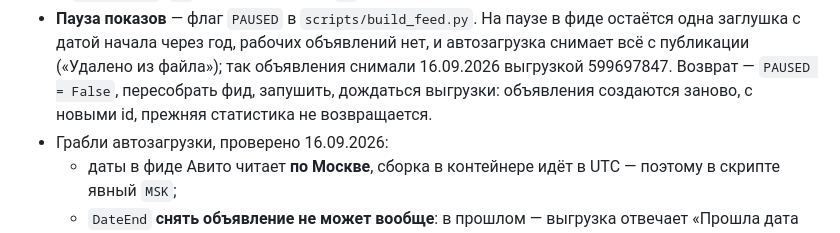
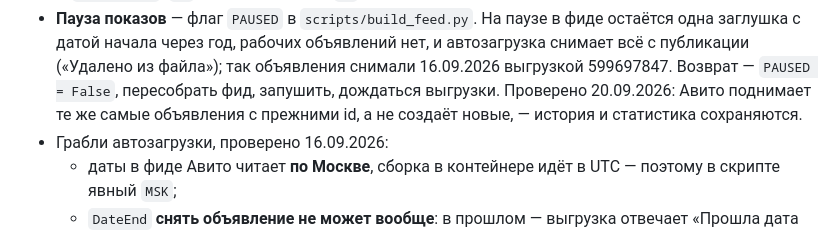
Before and after one commit to adriaaante/demontazhnye_raboty, a Markdown page: CLAUDE.md, the part around the change. Rendered like a GitHub page.

Commit message:
Память: после паузы Авито возвращает те же объявления
Проверено на выгрузке 601820053: все id совпали с теми, что были до
снятия, новых объявлений не создалось.

Co-Authored-By: Claude Opus 5 <noreply@anthropic.com>
Claude-Session: https://claude.ai/code/session_01QNmQPe97ATJ1vqHhESE3dm

```diff
--- a/CLAUDE.md
+++ b/CLAUDE.md
@@ -79,8 +79,9 @@
   остаётся одна заглушка с датой начала через год, рабочих объявлений нет, и
   автозагрузка снимает всё с публикации («Удалено из файла»); так объявления
   снимали 16.09.2026 выгрузкой 599697847. Возврат — `PAUSED = False`,
-  пересобрать фид, запушить, дождаться выгрузки: объявления создаются заново,
-  с новыми id, прежняя статистика не возвращается.
+  пересобрать фид, запушить, дождаться выгрузки. Проверено 20.09.2026: Авито
+  поднимает те же самые объявления с прежними id, а не создаёт новые, —
+  история и статистика сохраняются.
 - Грабли автозагрузки, проверено 16.09.2026:
   - даты в фиде Авито читает **по Москве**, сборка в контейнере идёт в UTC —
     поэтому в скрипте явный `MSK`;
```
